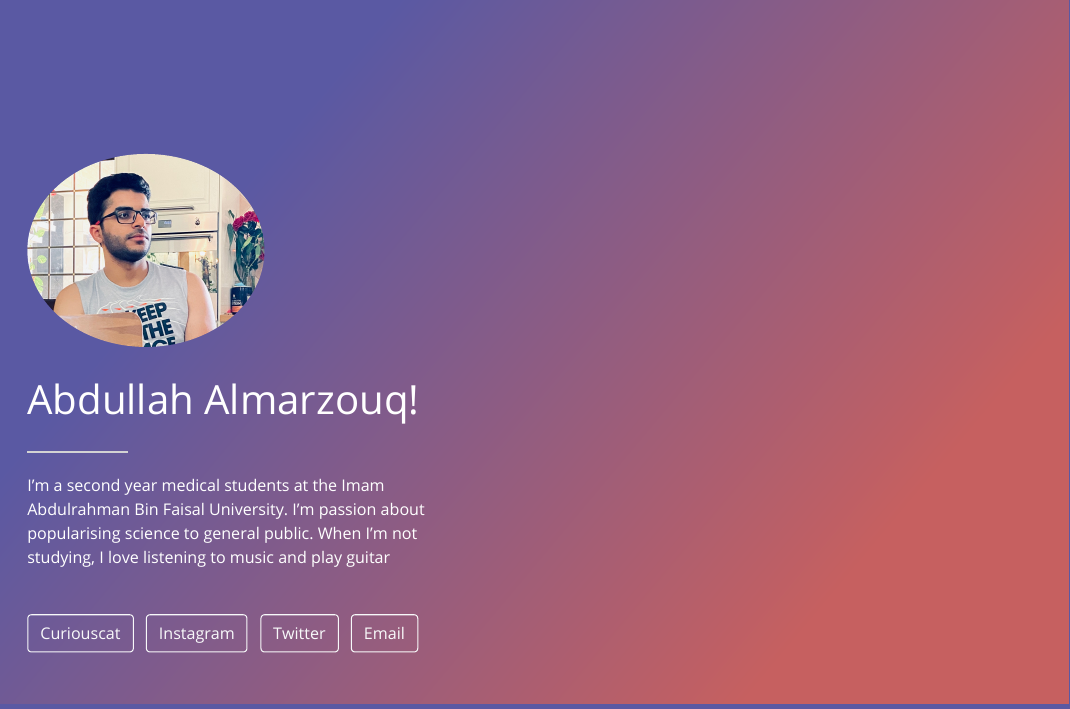
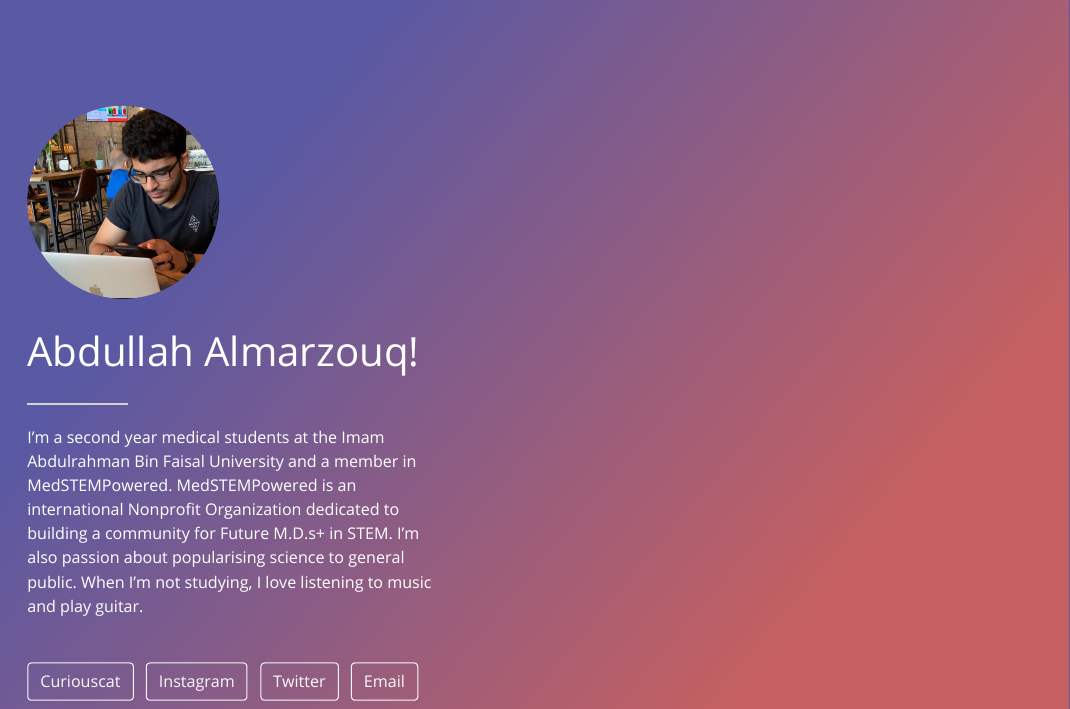
Before and after one commit to BatoolMM/Postcard-Abdullah, an R Markdown document (index.Rmd): the page in a window 1100 px wide, from its top. The pictures show the output file index.html that the author committed with the source, opened offline.

Commit message:
changed img and added more info in the bio

```diff
--- a/index.Rmd
+++ b/index.Rmd
@@ -1,6 +1,6 @@
 ---
 title: "Abdullah Almarzouq!"
-image: "imgs/profile.jpeg"
+image: "imgs/IMG_1579.jpeg"
 color1: "#5A59A3"
 color2: "#C66060"
 angle: 130
@@ -17,4 +17,4 @@ output:
   postcards::onofre
 ---
 
-I'm a second year medical students at the Imam Abdulrahman Bin Faisal University. I'm passion about popularising science to general public. When I'm not studying, I love listening to music and play guitar
+I'm a second year medical students at the Imam Abdulrahman Bin Faisal University and a member in MedSTEMPowered. MedSTEMPowered is an international Nonprofit Organization dedicated to building a community for Future M.D.s+ in STEM. I'm also passion about popularising science to general public. When I'm not studying, I love listening to music and play guitar.
```
Also changed, not shown: imgs/IMG_1579.jpeg (added), index.html.
